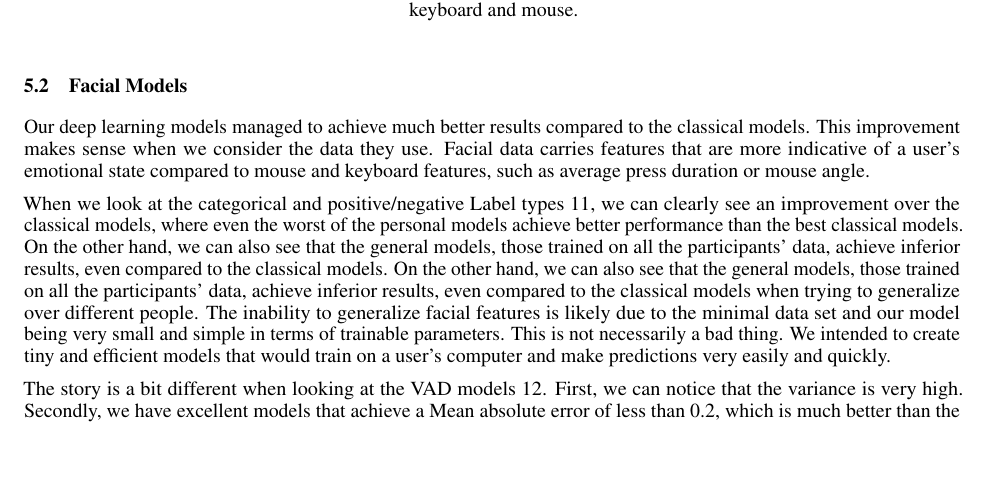
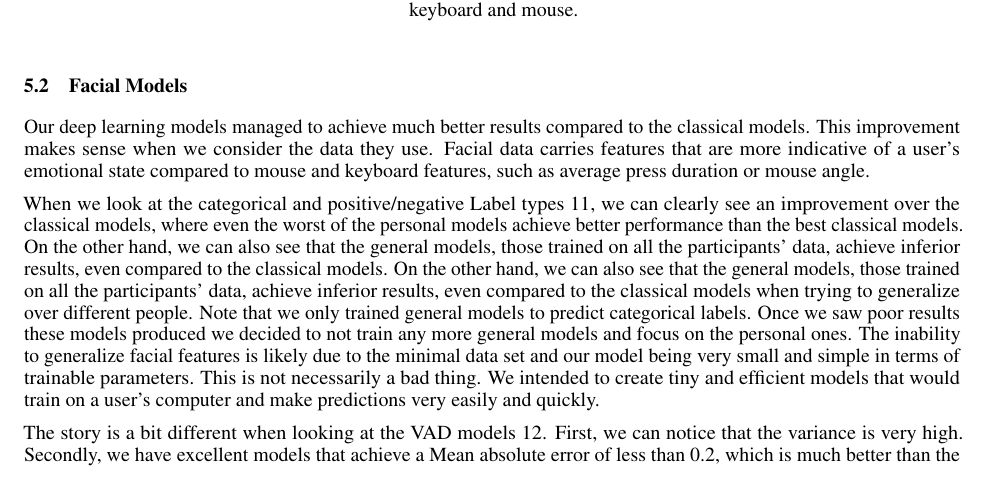
Before and after one commit to capi-bgu/Research, a LaTeX paper (project_book/main.tex, which reads project_book/sections/results.tex): part of page 19 of 36, cut so that both start at the same text, the shorter picture padded with empty space. Compiled offline with pdfLaTeX.

Commit message:
added explanation for only training some of the general model varients

```diff
--- a/project_book/sections/results.tex
+++ b/project_book/sections/results.tex
@@ -124,9 +124,10 @@
     On the other hand, we can also see that the general models, those trained on all the participants' data, achieve inferior results,
     even compared to the classical models. On the other hand, we can also see that the general models,
     those trained on all the participants' data, achieve inferior results, even compared to the classical models when trying
-    to generalize over different people. The inability to generalize facial features is likely due to the minimal data
-    set and our model being very small and simple in terms of trainable parameters. This is not necessarily a bad thing.
-    We intended to create tiny and efficient models that would train on a user's computer and make predictions very easily and quickly.
+    to generalize over different people. Note that we only trained general models to predict categorical labels. Once we saw poor results these models
+    produced we decided to not train any more general models and focus on the personal ones.
+    The inability to generalize facial features is likely due to the minimal data set and our model being very small and simple in terms of trainable parameters.
+    This is not necessarily a bad thing. We intended to create tiny and efficient models that would train on a user's computer and make predictions very easily and quickly.
 
     \begin{figure}[!htp]
         \centering
```
